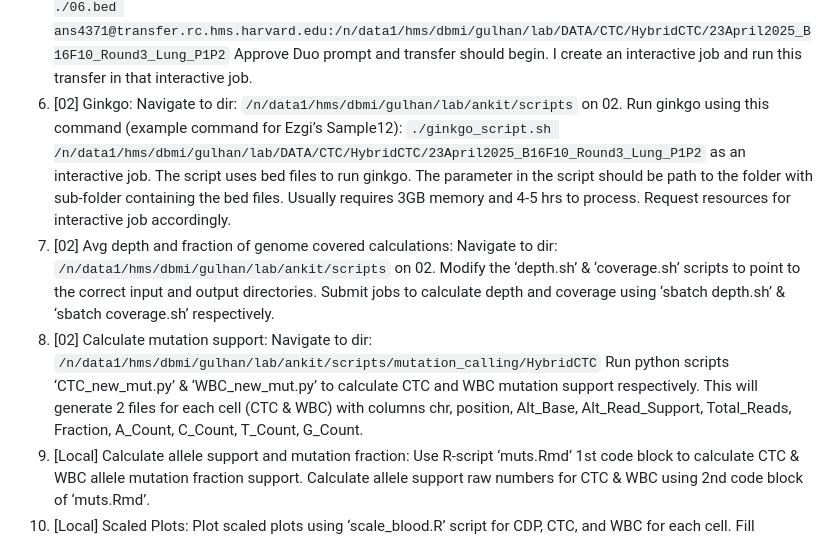
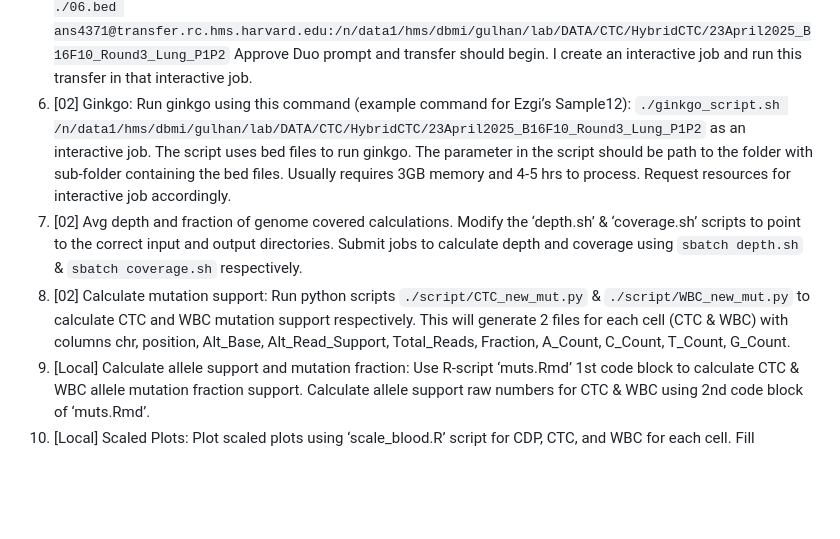
Before and after one commit to gulhanlab/hybridctc, a Markdown page: README.md, the part around the change. Drawn GitHub-style; blank space fills up the shorter version.

````diff
--- a/README.md
+++ b/README.md
@@ -20,17 +20,12 @@ Scripts for processing and analyzing DNA for HybridCTC cells
 5.	[ERIS] Once bed files are generated, transfer the de-duplicated BAMs and bed file to 02 for further processing. Need to generate id_rsa keys on 02 and save it in ERIS to enable file transfer from ERIS to 02:
 ```scp -r ./04.rmdup ./06.bed ans4371@transfer.rc.hms.harvard.edu:/n/data1/hms/dbmi/gulhan/lab/DATA/CTC/HybridCTC/23April2025_B16F10_Round3_Lung_P1P2```
 Approve Duo prompt and transfer should begin. I create an interactive job and run this transfer in that interactive job.
-6.	[02] Ginkgo: Navigate to dir:
-```/n/data1/hms/dbmi/gulhan/lab/ankit/scripts```
-on 02. Run ginkgo using this command (example command for Ezgi’s Sample12):
+6.	[02] Ginkgo: Run ginkgo using this command (example command for Ezgi’s Sample12):
 ```./ginkgo_script.sh /n/data1/hms/dbmi/gulhan/lab/DATA/CTC/HybridCTC/23April2025_B16F10_Round3_Lung_P1P2```
 as an interactive job. The script uses bed files to run ginkgo. The parameter in the script should be path to the folder with sub-folder containing the bed files. Usually requires 3GB memory and 4-5 hrs to process. Request resources for interactive job accordingly.
-7.	[02] Avg depth and fraction of genome covered calculations: Navigate to dir:
-```/n/data1/hms/dbmi/gulhan/lab/ankit/scripts```
-on 02. Modify the ‘depth.sh’ & ‘coverage.sh’ scripts to point to the correct input and output directories. Submit jobs to calculate depth and coverage using ‘sbatch depth.sh’ & ‘sbatch coverage.sh’ respectively.
-8.	[02] Calculate mutation support: Navigate to dir:
-```/n/data1/hms/dbmi/gulhan/lab/ankit/scripts/mutation_calling/HybridCTC```
-Run python scripts ‘CTC_new_mut.py’ & ‘WBC_new_mut.py’ to calculate CTC and WBC mutation support respectively. This will generate 2 files for each cell (CTC & WBC) with columns chr, position, Alt_Base,	Alt_Read_Support, Total_Reads, Fraction, A_Count, C_Count, T_Count, G_Count.
+7.	[02] Avg depth and fraction of genome covered calculations. Modify the ‘depth.sh’ & ‘coverage.sh’ scripts to point to the correct input and output directories. Submit jobs to calculate depth and coverage using ```sbatch depth.sh``` & ```sbatch coverage.sh``` respectively.
+8.	[02] Calculate mutation support:
+Run python scripts ```./script/CTC_new_mut.py``` & ```./script/WBC_new_mut.py``` to calculate CTC and WBC mutation support respectively. This will generate 2 files for each cell (CTC & WBC) with columns chr, position, Alt_Base,	Alt_Read_Support, Total_Reads, Fraction, A_Count, C_Count, T_Count, G_Count.
 9.	[Local] Calculate allele support and mutation fraction: Use R-script ‘muts.Rmd’ 1st code block to calculate CTC & WBC allele mutation fraction support. Calculate allele support raw numbers for CTC & WBC using 2nd  code block of ‘muts.Rmd’.
 10.	[Local] Scaled Plots: Plot scaled plots using ‘scale_blood.R’ script for CDP, CTC, and WBC for each cell. Fill metadata table with sample names before running this so the script knows the cells to plot and these cell names should match the names in SegNorm file obtained as output from the ginkgo run.
 
````
